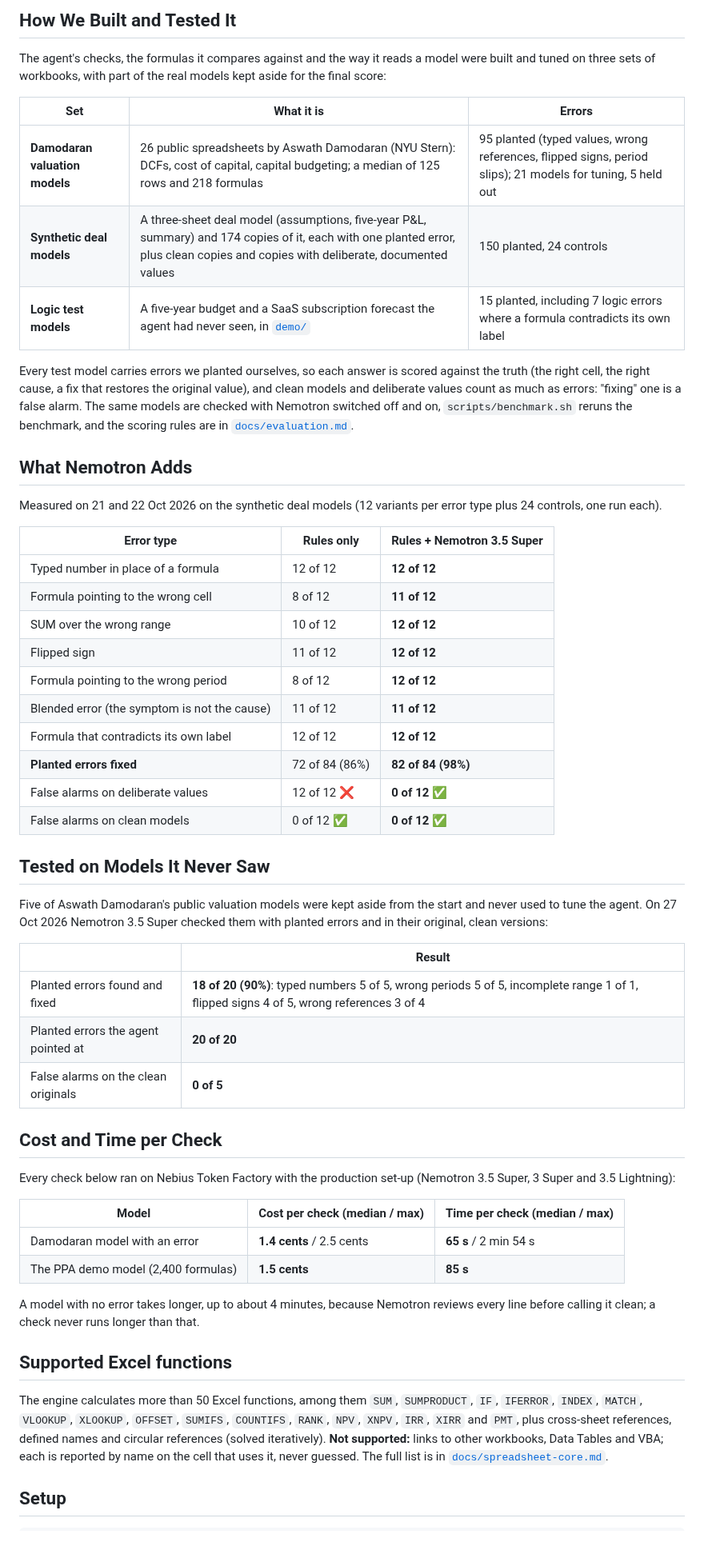
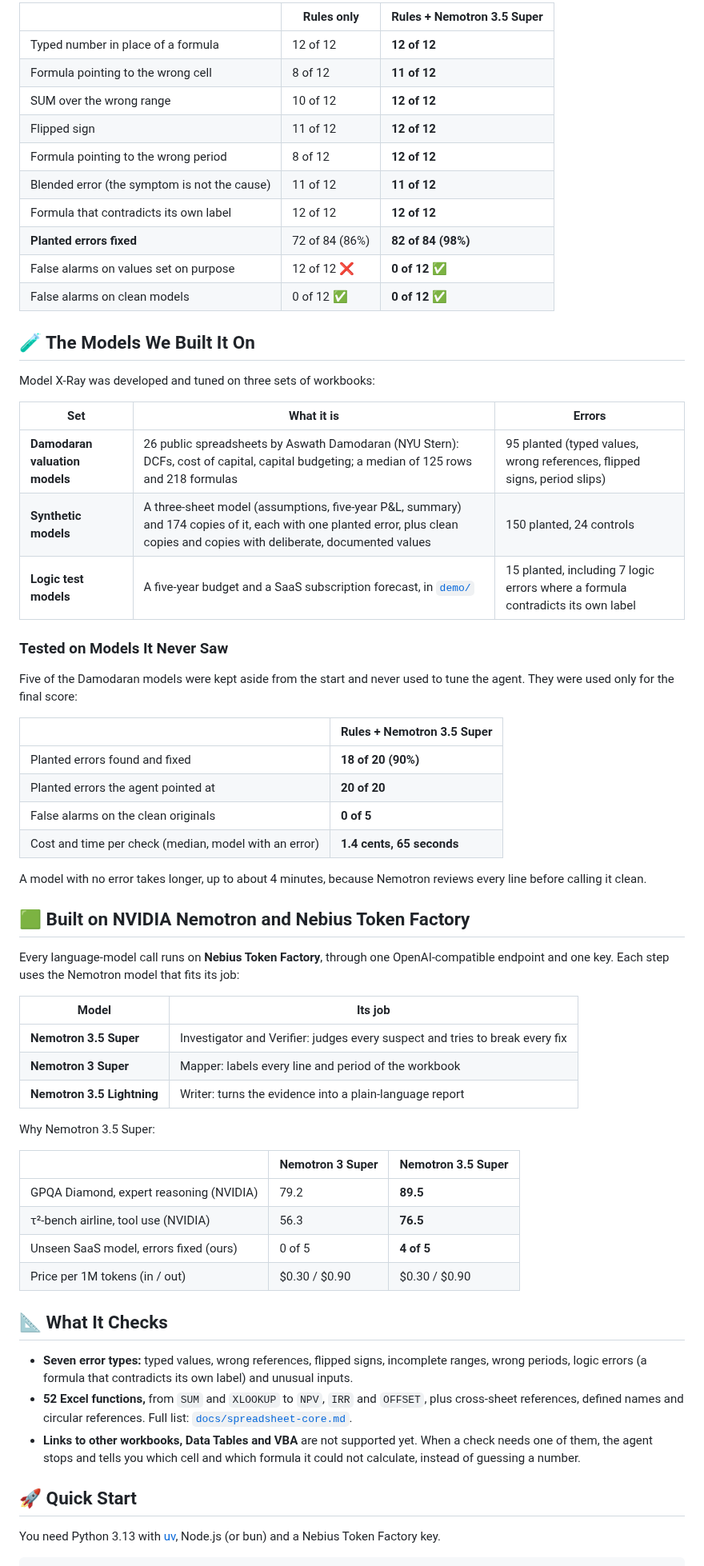
Before and after one commit to ol1ak5/model-x-ray, a Markdown page: README.md, the part around one of its changes. Shown at 80% size. Drawn GitHub-style; blank space fills up the shorter version.

````diff
--- a/README.md
+++ b/README.md
@@ -91,20 +81,4 @@ All LLM calls run on **Nebius Token Factory** (OpenAI-compatible) through LangCh
-## How We Built and Tested It
-
-The agent's checks, the formulas it compares against and the way it reads a model were built and tuned on three sets of workbooks, with part of the real models kept aside for the final score:
-
-| Set | What it is | Errors |
-|---|---|---|
-| **Damodaran valuation models** | 26 public spreadsheets by Aswath Damodaran (NYU Stern): DCFs, cost of capital, capital budgeting; a median of 125 rows and 218 formulas | 95 planted (typed values, wrong references, flipped signs, period slips); 21 models for tuning, 5 held out |
-| **Synthetic deal models** | A three-sheet deal model (assumptions, five-year P&L, summary) and 174 copies of it, each with one planted error, plus clean copies and copies with deliberate, documented values | 150 planted, 24 controls |
-| **Logic test models** | A five-year budget and a SaaS subscription forecast the agent had never seen, in [`demo/`](demo) | 15 planted, including 7 logic errors where a formula contradicts its own label |
-
-Every test model carries errors we planted ourselves, so each answer is scored against the truth (the right cell, the right cause, a fix that restores the original value), and clean models and deliberate values count as much as errors: "fixing" one is a false alarm. The same models are checked with Nemotron switched off and on, `scripts/benchmark.sh` reruns the benchmark, and the scoring rules are in [`docs/evaluation.md`](docs/evaluation.md).
-
-## What Nemotron Adds
-
-Measured on 21 and 22 Oct 2026 on the synthetic deal models (12 variants per error type plus 24 controls, one run each).
-
-| Error type | Rules only | Rules + Nemotron 3.5 Super |
+| | Rules only | Rules + Nemotron 3.5 Super |
 |---|---|---|
 | Typed number in place of a formula | 12 of 12 | **12 of 12** |
 | Formula pointing to the wrong cell | 8 of 12 | **11 of 12** |
@@ -114,34 +88,59 @@ Measured on 21 and 22 Oct 2026 on the synthetic deal models (12 variants per err
 | Blended error (the symptom is not the cause) | 11 of 12 | **11 of 12** |
 | Formula that contradicts its own label | 12 of 12 | **12 of 12** |
 | **Planted errors fixed** | 72 of 84 (86%) | **82 of 84 (98%)** |
-| False alarms on deliberate values | 12 of 12 ❌ | **0 of 12** ✅ |
+| False alarms on values set on purpose | 12 of 12 ❌ | **0 of 12** ✅ |
 | False alarms on clean models | 0 of 12 ✅ | **0 of 12** ✅ |
 
-## Tested on Models It Never Saw
+## 🧪 The Models We Built It On
 
-Five of Aswath Damodaran's public valuation models were kept aside from the start and never used to tune the agent. On 27 Oct 2026 Nemotron 3.5 Super checked them with planted errors and in their original, clean versions:
+Model X-Ray was developed and tuned on three sets of workbooks:
 
-| | Result |
+| Set | What it is | Errors |
+|---|---|---|
+| **Damodaran valuation models** | 26 public spreadsheets by Aswath Damodaran (NYU Stern): DCFs, cost of capital, capital budgeting; a median of 125 rows and 218 formulas | 95 planted (typed values, wrong references, flipped signs, period slips) |
+| **Synthetic models** | A three-sheet model (assumptions, five-year P&L, summary) and 174 copies of it, each with one planted error, plus clean copies and copies with deliberate, documented values | 150 planted, 24 controls |
+| **Logic test models** | A five-year budget and a SaaS subscription forecast, in [`demo/`](demo) | 15 planted, including 7 logic errors where a formula contradicts its own label |
+
+### Tested on Models It Never Saw
+
+Five of the Damodaran models were kept aside from the start and never used to tune the agent. They were used only for the final score:
+
+| | Rules + Nemotron 3.5 Super |
 |---|---|
-| Planted errors found and fixed | **18 of 20 (90%)**: typed numbers 5 of 5, wrong periods 5 of 5, incomplete range 1 of 1, flipped signs 4 of 5, wrong references 3 of 4 |
+| Planted errors found and fixed | **18 of 20 (90%)** |
 | Planted errors the agent pointed at | **20 of 20** |
 | False alarms on the clean originals | **0 of 5** |
+| Cost and time per check (median, model with an error) | **1.4 cents, 65 seconds** |
 
-## Cost and Time per Check
+A model with no error takes longer, up to about 4 minutes, because Nemotron reviews every line before calling it clean.
 
-Every check below ran on Nebius Token Factory with the production set-up (Nemotron 3.5 Super, 3 Super and 3.5 Lightning):
+## 🟩 Built on NVIDIA Nemotron and Nebius Token Factory
 
-| Model | Cost per check (median / max) | Time per check (median / max) |
+Every language-model call runs on **Nebius Token Factory**, through one OpenAI-compatible endpoint and one key. Each step uses the Nemotron model that fits its job:
+
+| Model | Its job |
+|---|---|
+| **Nemotron 3.5 Super** | Investigator and Verifier: judges every suspect and tries to break every fix |
+| **Nemotron 3 Super** | Mapper: labels every line and period of the workbook |
+| **Nemotron 3.5 Lightning** | Writer: turns the evidence into a plain-language report |
+
+Why Nemotron 3.5 Super:
+
+| | Nemotron 3 Super | Nemotron 3.5 Super |
 |---|---|---|
-| Damodaran model with an error | **1.4 cents** / 2.5 cents | **65 s** / 2 min 54 s |
-| The PPA demo model (2,400 formulas) | **1.5 cents** | **85 s** |
+| GPQA Diamond, expert reasoning (NVIDIA) | 79.2 | **89.5** |
+| τ²-bench airline, tool use (NVIDIA) | 56.3 | **76.5** |
+| Unseen SaaS model, errors fixed (ours) | 0 of 5 | **4 of 5** |
+| Price per 1M tokens (in / out) | $0.30 / $0.90 | $0.30 / $0.90 |
 
-A model with no error takes longer, up to about 4 minutes, because Nemotron reviews every line before calling it clean; a check never runs longer than that.
+## 📐 What It Checks
 
-## Supported Excel functions
+- **Seven error types:** typed values, wrong references, flipped signs, incomplete ranges, wrong periods, logic errors (a formula that contradicts its own label) and unusual inputs.
+- **52 Excel functions,** from `SUM` and `XLOOKUP` to `NPV`, `IRR` and `OFFSET`, plus cross-sheet references, defined names and circular references. Full list: [`docs/spreadsheet-core.md`](docs/spreadsheet-core.md).
+- **Links to other workbooks, Data Tables and VBA** are not supported yet. When a check needs one of them, the agent stops and tells you which cell and which formula it could not calculate, instead of guessing a number.
 
-The engine calculates more than 50 Excel functions, among them `SUM`, `SUMPRODUCT`, `IF`, `IFERROR`, `INDEX`, `MATCH`, `VLOOKUP`, `XLOOKUP`, `OFFSET`, `SUMIFS`, `COUNTIFS`, `RANK`, `NPV`, `XNPV`, `IRR`, `XIRR` and `PMT`, plus cross-sheet references, defined names and circular references (solved iteratively). **Not supported:** links to other workbooks, Data Tables and VBA; each is reported by name on the cell that uses it, never guessed. The full list is in [`docs/spreadsheet-core.md`](docs/spreadsheet-core.md).
+## 🚀 Quick Start
 
-## Setup
+You need Python 3.13 with [uv](https://docs.astral.sh/uv/), Node.js (or bun) and a Nebius Token Factory key.
 
 ```bash
````
Also changed, not shown: other parts of README.md (+54 -78 lines).
